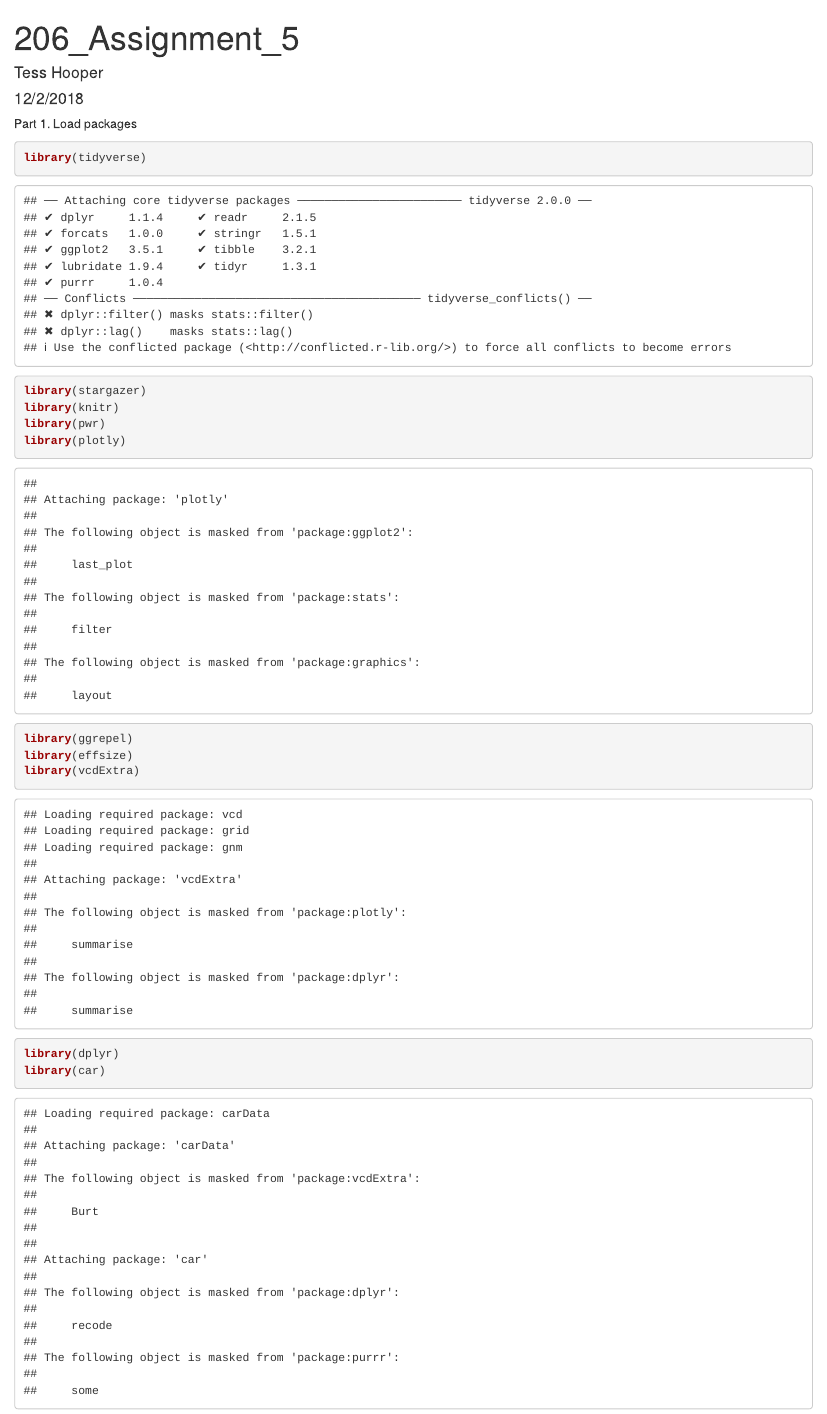
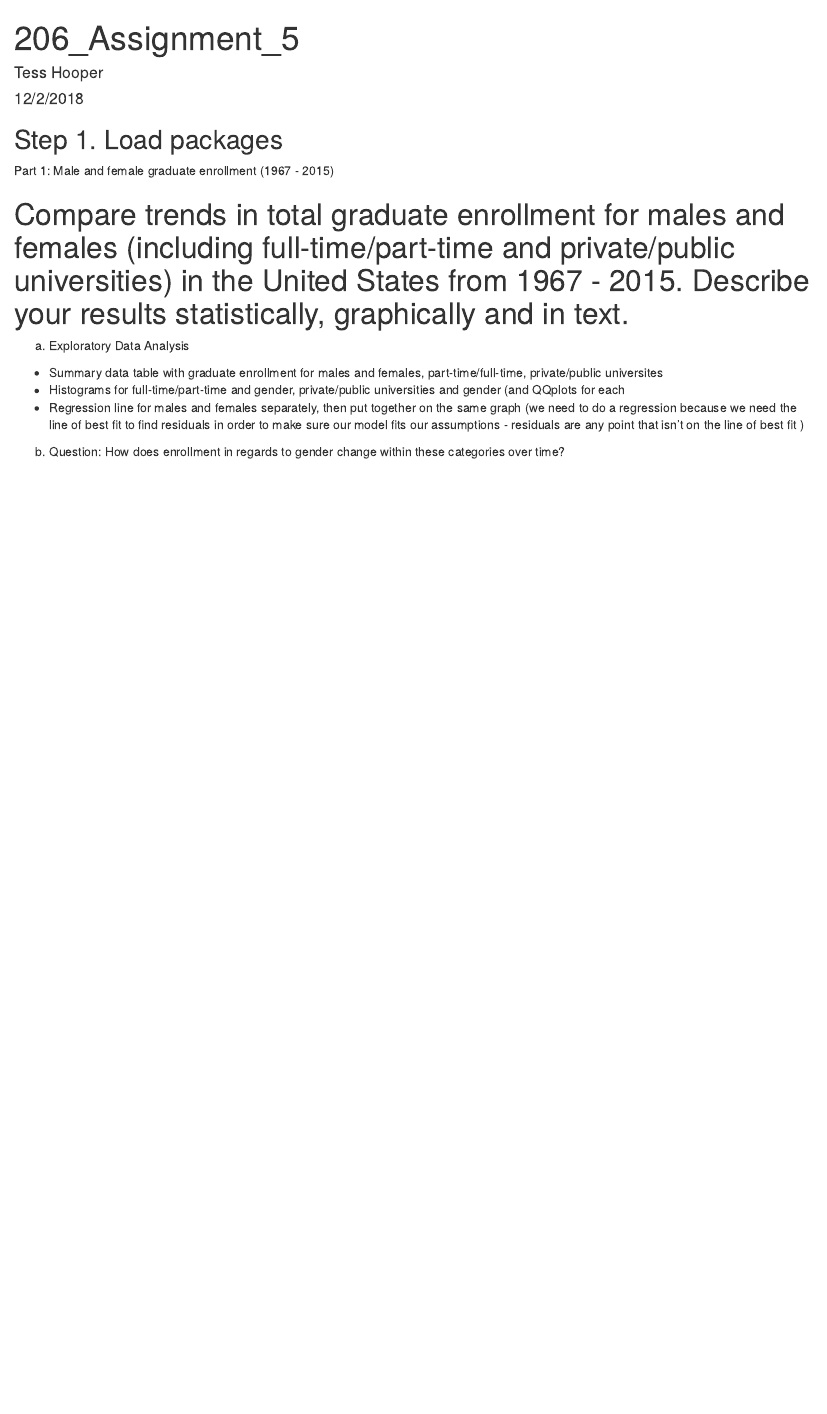
Before and after one commit to tesshooper/206_assignment_5, an R Markdown document (206_assignment_5.Rmd): the page in a window 1100 px wide, from its top. Rendered offline with R 4.5, knitr and Pandoc, with nearby package versions; some code elsewhere in the file could not run offline.

Commit message:
Starting Part 1

````diff
--- a/206_assignment_5.Rmd
+++ b/206_assignment_5.Rmd
@@ -9,10 +9,11 @@ output: html_document
 knitr::opts_chunk$set(echo = TRUE)
 ```
 
+####################################
+####################################
 
-
-Part 1. Load packages
-```{r}
+## Step 1. Load packages
+```{r, echo=FALSE, message=FALSE}
 
 library(tidyverse)
 library(stargazer)
@@ -26,3 +27,19 @@ library(dplyr)
 library(car)
 
 ```
+
+
+
+####################################
+####################################
+
+Part 1: Male and female graduate enrollment (1967 - 2015)
+
+# Compare trends in total graduate enrollment for males and females (including full-time/part-time and private/public universities) in the United States from 1967 - 2015. Describe your results statistically, graphically and in text.
+
+a. Exploratory Data Analysis
+- Summary data table with graduate enrollment for males and females, part-time/full-time, private/public universites
+- Histograms for full-time/part-time and gender, private/public universities and gender (and QQplots for each
+- Regression line for males and females separately, then put together on the same graph (we need to do a regression because we need the line of best fit to find residuals in order to make sure our model fits our assumptions - residuals are any point that isn't on the line of best fit )
+
+b. Question: How does enrollment in regards to gender change within these categories over time?
````
Also changed, not shown: 206_assignment_5.Rmd (12 more changed lines).
